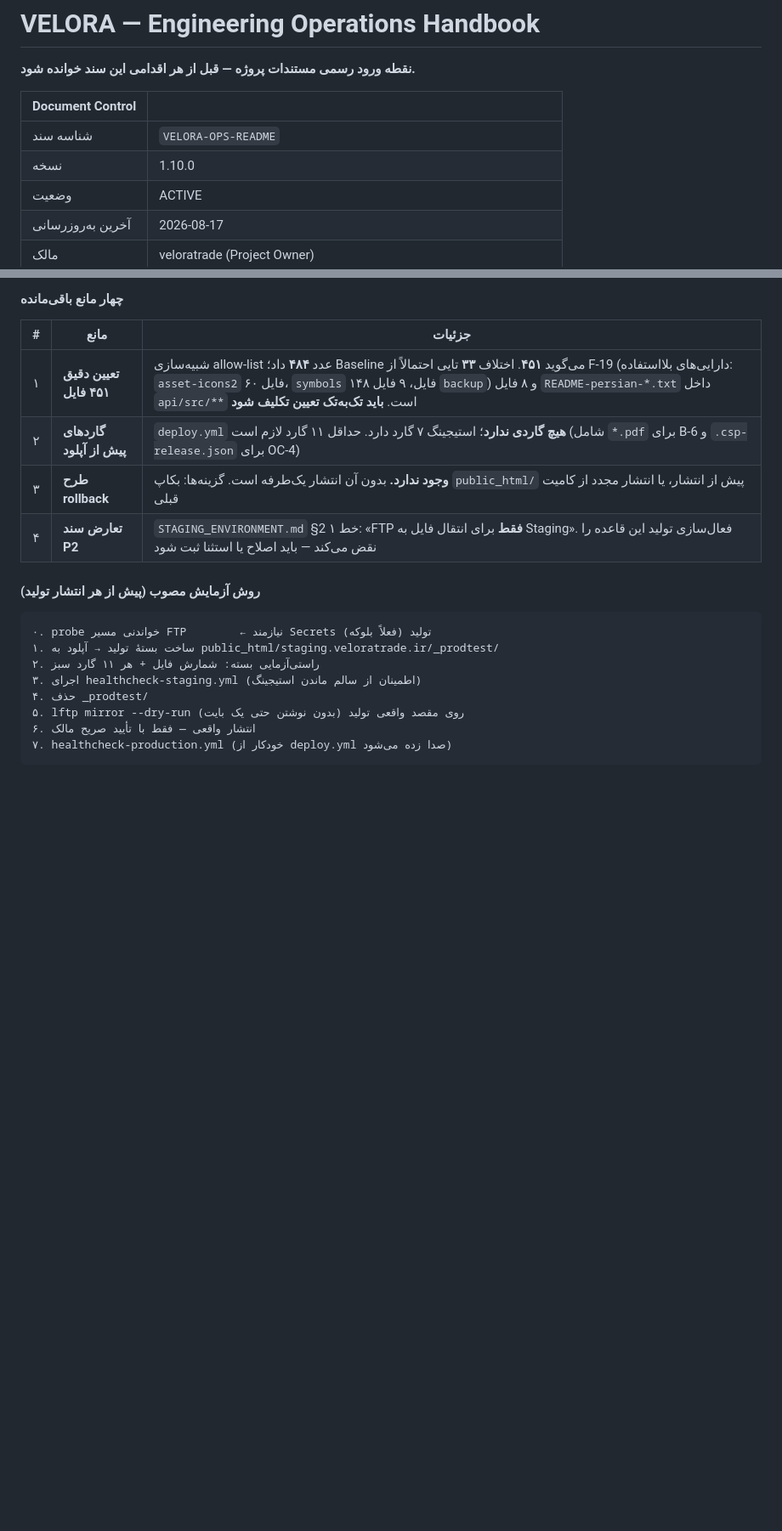
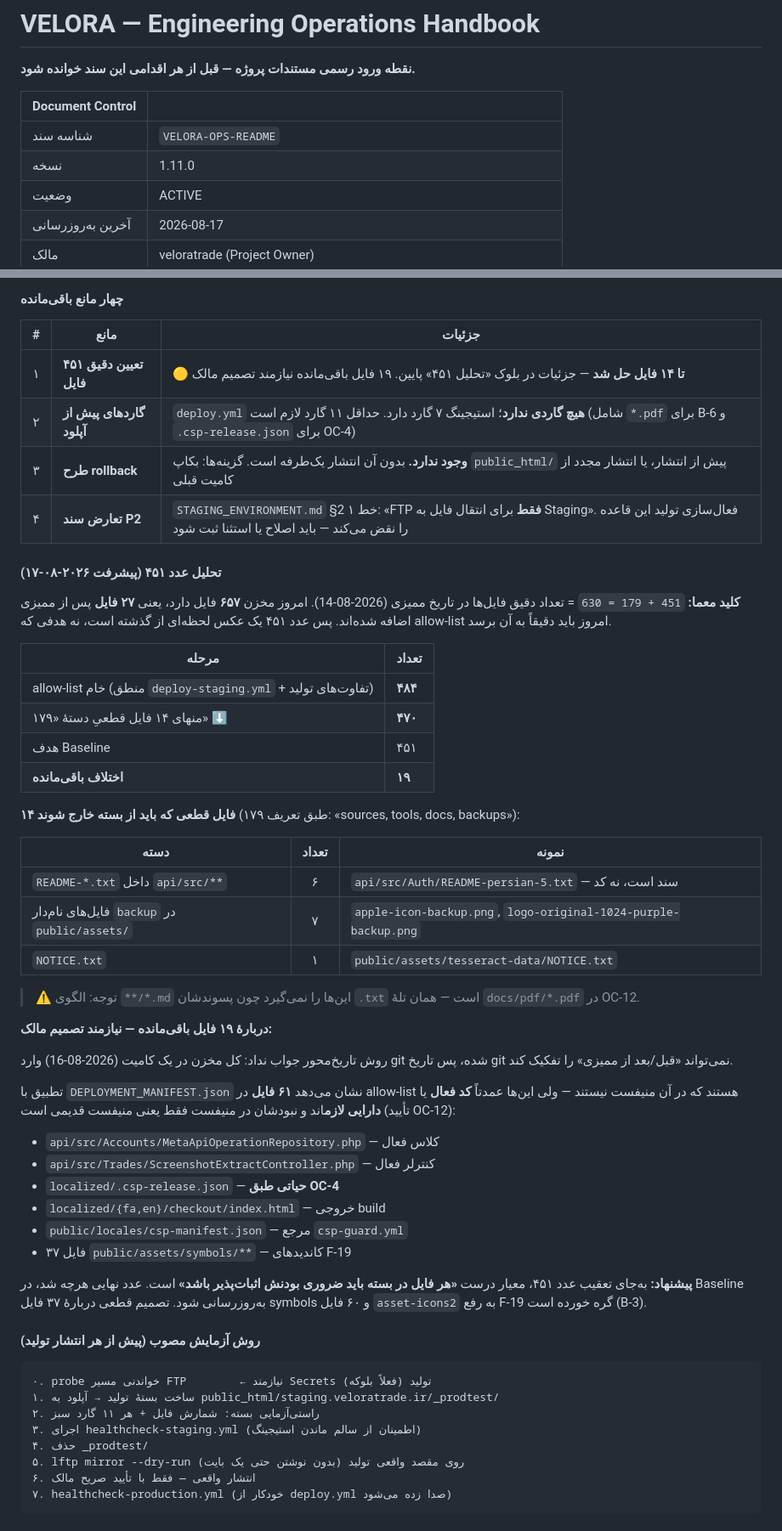
Before and after one commit to veloratrade/veloratrade, a Markdown page: docs/README.md, 2 parts joined by grey strips. Shown at 85% size. GitHub-like rendering; blank space fills up the shorter version.

Commit message:
docs: resolve 14 of the 33-file gap toward the 451 baseline (v1.11.0)
451 + 179 = 630, the exact file count at audit time. The tree now holds
657, so 451 is a snapshot of the past rather than a target today.

Identified 14 files that clearly belong to the 179 'not in package'
class: six README-*.txt under api/src, seven backup-named assets and a
NOTICE.txt. None are caught by the **/*.md pattern because they are
.txt -- the same trap as the PDFs in OC-12.

The remaining 19 need an owner decision. Dating them via git failed
(the whole tree landed in a single 2026-08-16 commit), and manifest
diffing surfaces 61 files absent from DEPLOYMENT_MANIFEST.json that are
in fact live code -- further evidence for OC-12.

Recommends replacing 'hit 451' with 'every packaged file must be
justifiable', since 37 symbol assets remain blocked behind F-19.

```diff
--- a/docs/README.md
+++ b/docs/README.md
@@ -5,7 +5,7 @@
 | Document Control | |
 |---|---|
 | شناسه سند | `VELORA-OPS-README` |
-| نسخه | 1.10.0 |
+| نسخه | 1.11.0 |
 | وضعیت | ACTIVE |
 | آخرین به‌روزرسانی | 2026-08-17 |
 | مالک | veloratrade (Project Owner) |
@@ -269,10 +269,55 @@ git diff docs-baseline-v1..main -- docs/
 
 | # | مانع | جزئیات |
 |:--:|---|---|
-| ۱ | **تعیین دقیق ۴۵۱ فایل** | شبیه‌سازی allow-list عدد **۴۸۴** داد؛ Baseline می‌گوید **۴۵۱**. اختلاف **۳۳** تایی احتمالاً از F-19 (دارایی‌های بلااستفاده: `asset-icons2` ۶۰ فایل، `symbols` ۱۴۸ فایل، ۹ فایل `backup`) و ۸ فایل `README-persian-*.txt` داخل `api/src/**` است. **باید تک‌به‌تک تعیین تکلیف شود** |
+| ۱ | **تعیین دقیق ۴۵۱ فایل** | 🟡 **تا ۱۴ فایل حل شد** — جزئیات در بلوک «تحلیل ۴۵۱» پایین. ۱۹ فایل باقی‌مانده نیازمند تصمیم مالک |
 | ۲ | **گاردهای پیش از آپلود** | `deploy.yml` **هیچ گاردی ندارد**؛ استیجینگ ۷ گارد دارد. حداقل ۱۱ گارد لازم است (شامل `*.pdf` برای B-6 و `.csp-release.json` برای OC-4) |
 | ۳ | **طرح rollback** | **وجود ندارد.** بدون آن انتشار یک‌طرفه است. گزینه‌ها: بکاپ `public_html/` پیش از انتشار، یا انتشار مجدد از کامیت قبلی |
 | ۴ | **تعارض سند P2** | `STAGING_ENVIRONMENT.md` §2 خط ۱: «FTP **فقط** برای انتقال فایل به Staging». فعال‌سازی تولید این قاعده را نقض می‌کند — باید اصلاح یا استثنا ثبت شود |
+
+
+#### تحلیل عدد ۴۵۱ (پیشرفت ۲۰۲۶-۰۸-۱۷)
+
+**کلید معما:** `451 + 179 = 630` = تعداد دقیق فایل‌ها در تاریخ ممیزی (2026-08-14).
+امروز مخزن **۶۵۷** فایل دارد، یعنی **۲۷ فایل** پس از ممیزی اضافه شده‌اند. پس عدد ۴۵۱
+یک عکس لحظه‌ای از گذشته است، نه هدفی که allow-list امروز باید دقیقاً به آن برسد.
+
+| مرحله | تعداد |
+|---|---|
+| allow-list خام (منطق `deploy-staging.yml` + تفاوت‌های تولید) | **۴۸۴** |
+| منهای ۱۴ فایل قطعیِ دستهٔ «۱۷۹» ⬇ | **۴۷۰** |
+| هدف Baseline | ۴۵۱ |
+| **اختلاف باقی‌مانده** | **۱۹** |
+
+**۱۴ فایل قطعی که باید از بسته خارج شوند** (طبق تعریف ۱۷۹: «sources, tools, docs, backups»):
+
+| دسته | تعداد | نمونه |
+|---|:--:|---|
+| `README-*.txt` داخل `api/src/**` | ۶ | `api/src/Auth/README-persian-5.txt` — سند است، نه کد |
+| فایل‌های نام‌دار `backup` در `public/assets/` | ۷ | `apple-icon-backup.png`, `logo-original-1024-purple-backup.png` |
+| `NOTICE.txt` | ۱ | `public/assets/tesseract-data/NOTICE.txt` |
+
+> ⚠️ توجه: الگوی `**/*.md` این‌ها را نمی‌گیرد چون پسوندشان `.txt` است — همان تلهٔ
+> `docs/pdf/*.pdf` در OC-12.
+
+**دربارهٔ ۱۹ فایل باقی‌مانده — نیازمند تصمیم مالک:**
+
+روش تاریخ‌محور جواب نداد: کل مخزن در یک کامیت (2026-08-16) وارد git شده، پس تاریخ
+git نمی‌تواند «قبل/بعد از ممیزی» را تفکیک کند.
+
+تطبیق با `DEPLOYMENT_MANIFEST.json` نشان می‌دهد **۶۱ فایل** در allow-list هستند که در
+آن منیفست نیستند — ولی این‌ها عمدتاً **کد فعال** یا **دارایی لازم**اند و نبودشان در
+منیفست فقط یعنی منیفست قدیمی است (تأیید OC-12):
+
+- `api/src/Accounts/MetaApiOperationRepository.php` — کلاس فعال
+- `api/src/Trades/ScreenshotExtractController.php` — کنترلر فعال
+- `localized/.csp-release.json` — **حیاتی طبق OC-4**
+- `localized/{fa,en}/checkout/index.html` — خروجی build
+- `public/locales/csp-manifest.json` — مرجع `csp-guard.yml`
+- ۳۷ فایل `public/assets/symbols/**` — کاندیدهای F-19
+
+**پیشنهاد:** به‌جای تعقیب عدد ۴۵۱، معیار درست **«هر فایل در بسته باید ضروری بودنش
+اثبات‌پذیر باشد»** است. عدد نهایی هرچه شد، در Baseline به‌روزرسانی شود. تصمیم قطعی
+دربارهٔ ۳۷ فایل symbols و ۶۰ فایل `asset-icons2` به رفع F-19 گره خورده است (B-3).
 
 #### روش آزمایش مصوب (پیش از هر انتشار تولید)
 
```
